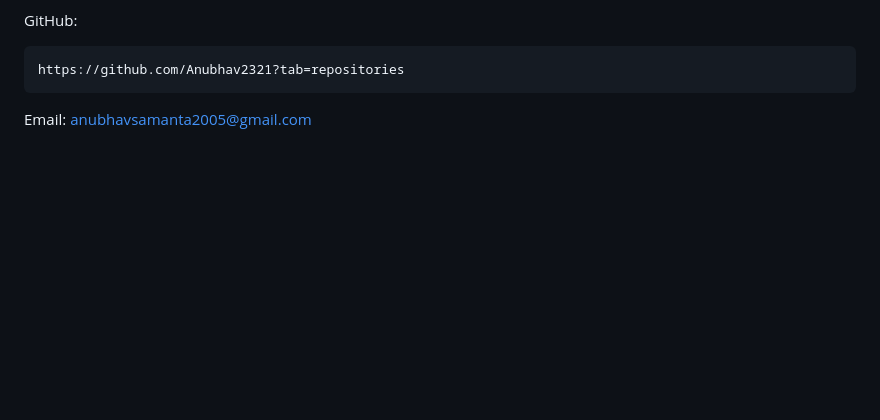
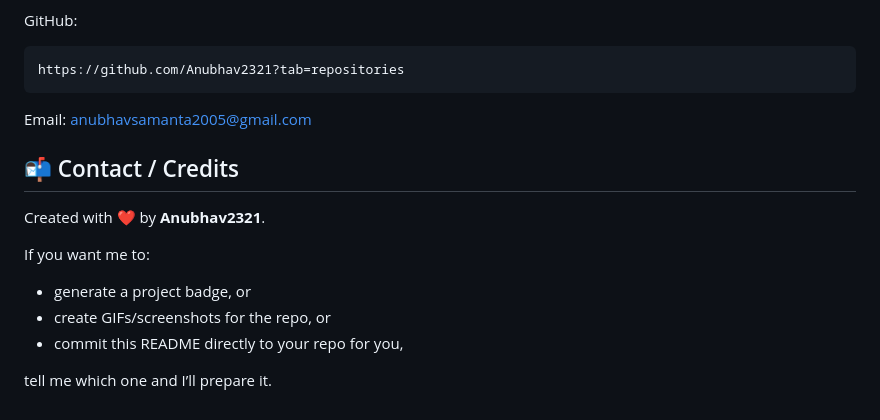
Before and after one commit to Anubhav2321/collage-management-, a Markdown page: README.md, the part around the change. GitHub-like rendering; blank space fills up the shorter version.

````diff
--- a/README.md
+++ b/README.md
@@ -144,3 +144,15 @@ GitHub:
 https://github.com/Anubhav2321?tab=repositories
 ```
 Email: anubhavsamanta2005@gmail.com
+
+## 📬 Contact / Credits
+
+Created with ❤️ by **Anubhav2321**.
+
+If you want me to:
+
+* generate a project badge, or
+* create GIFs/screenshots for the repo, or
+* commit this README directly to your repo for you,
+
+tell me which one and I’ll prepare it.
````
